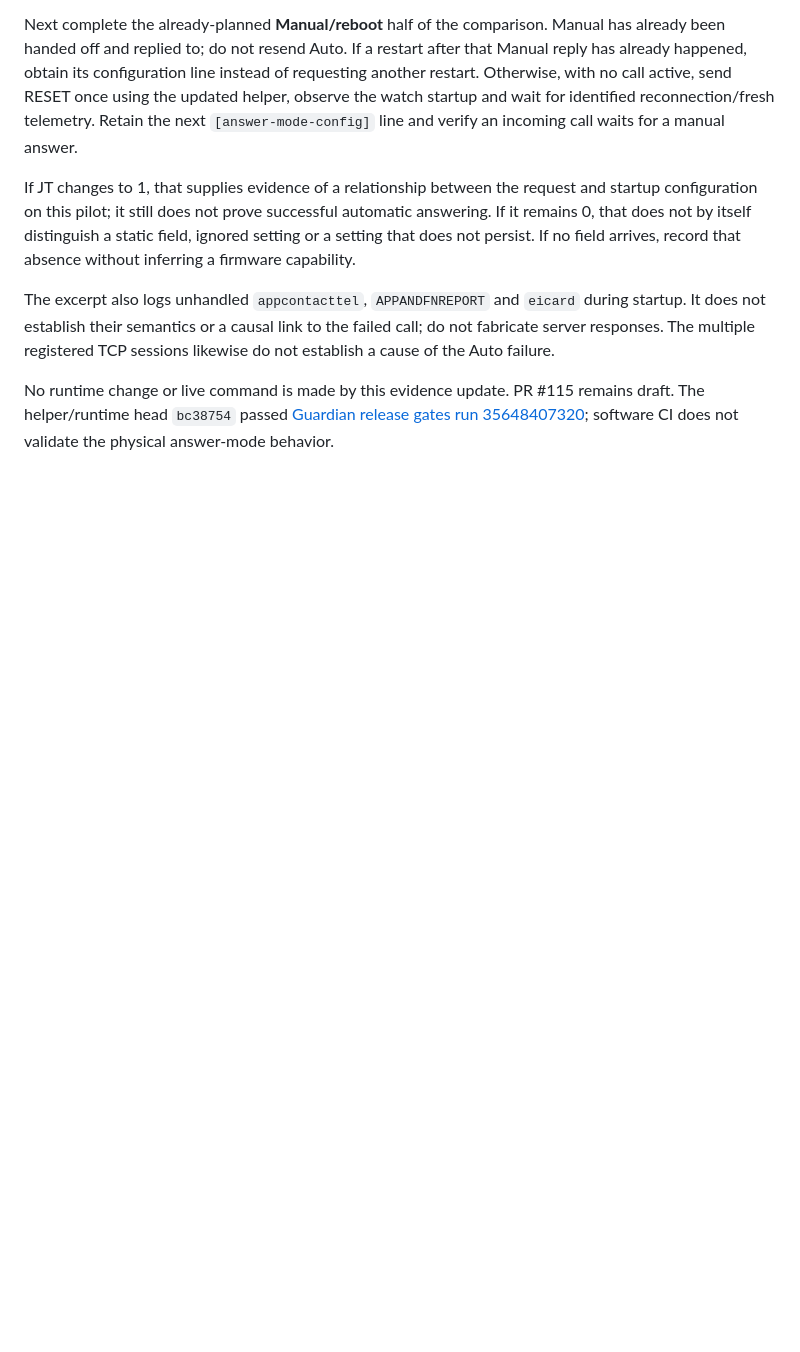
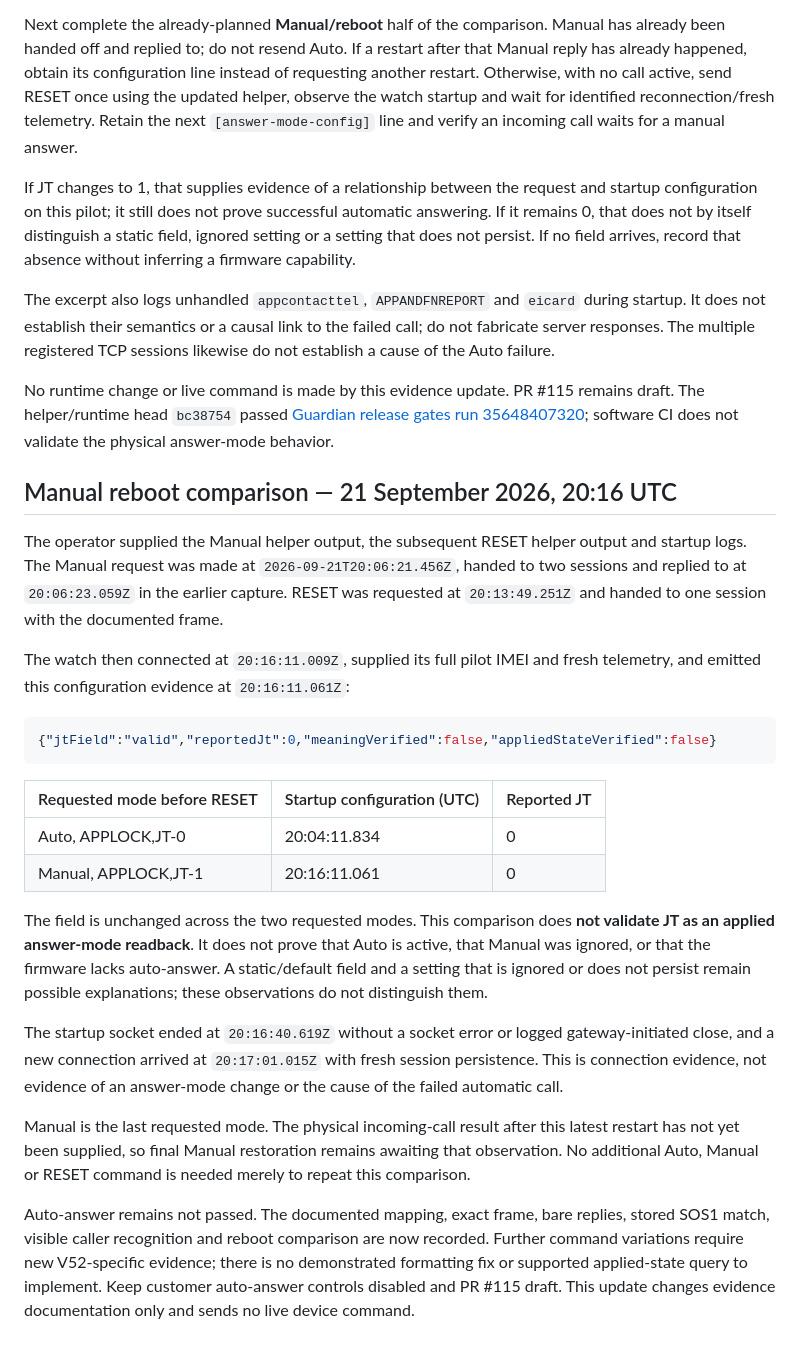
Before and after one commit to vikrav14/guardian, a Markdown page: docs/GUARDIAN_V52_REAL_DEVICE_ACCEPTANCE.md, the part around the change. GitHub-like rendering; blank space fills up the shorter version.

````diff
--- a/docs/GUARDIAN_V52_REAL_DEVICE_ACCEPTANCE.md
+++ b/docs/GUARDIAN_V52_REAL_DEVICE_ACCEPTANCE.md
@@ -1157,3 +1157,46 @@ No runtime change or live command is made by this evidence update. PR #115
 remains draft. The helper/runtime head `bc38754` passed
 [Guardian release gates run 35648407320](https://github.com/vikrav14/guardian/actions/runs/35648407320);
 software CI does not validate the physical answer-mode behavior.
+
+## Manual reboot comparison — 21 September 2026, 20:16 UTC
+
+The operator supplied the Manual helper output, the subsequent RESET helper
+output and startup logs. The Manual request was made at
+`2026-09-21T20:06:21.456Z`, handed to two sessions and replied to at
+`20:06:23.059Z` in the earlier capture. RESET was requested at
+`20:13:49.251Z` and handed to one session with the documented frame.
+
+The watch then connected at `20:16:11.009Z`, supplied its full pilot IMEI and
+fresh telemetry, and emitted this configuration evidence at `20:16:11.061Z`:
+
+```json
+{"jtField":"valid","reportedJt":0,"meaningVerified":false,"appliedStateVerified":false}
+```
+
+| Requested mode before RESET | Startup configuration (UTC) | Reported JT |
+| --- | --- | --- |
+| Auto, APPLOCK,JT-0 | 20:04:11.834 | 0 |
+| Manual, APPLOCK,JT-1 | 20:16:11.061 | 0 |
+
+The field is unchanged across the two requested modes. This comparison does
+**not validate JT as an applied answer-mode readback**. It does not prove that
+Auto is active, that Manual was ignored, or that the firmware lacks auto-answer.
+A static/default field and a setting that is ignored or does not persist remain
+possible explanations; these observations do not distinguish them.
+
+The startup socket ended at `20:16:40.619Z` without a socket error or logged
+gateway-initiated close, and a new connection arrived at `20:17:01.015Z` with
+fresh session persistence. This is connection evidence, not evidence of an
+answer-mode change or the cause of the failed automatic call.
+
+Manual is the last requested mode. The physical incoming-call result after this
+latest restart has not yet been supplied, so final Manual restoration remains
+awaiting that observation. No additional Auto, Manual or RESET command is
+needed merely to repeat this comparison.
+
+Auto-answer remains not passed. The documented mapping, exact frame, bare replies,
+stored SOS1 match, visible caller recognition and reboot comparison are now
+recorded. Further command variations require new V52-specific evidence; there
+is no demonstrated formatting fix or supported applied-state query to implement.
+Keep customer auto-answer controls disabled and PR #115 draft. This update
+changes evidence documentation only and sends no live device command.
````
Also changed, not shown: docs/services/watch-modes.md (+43 -0 lines).
